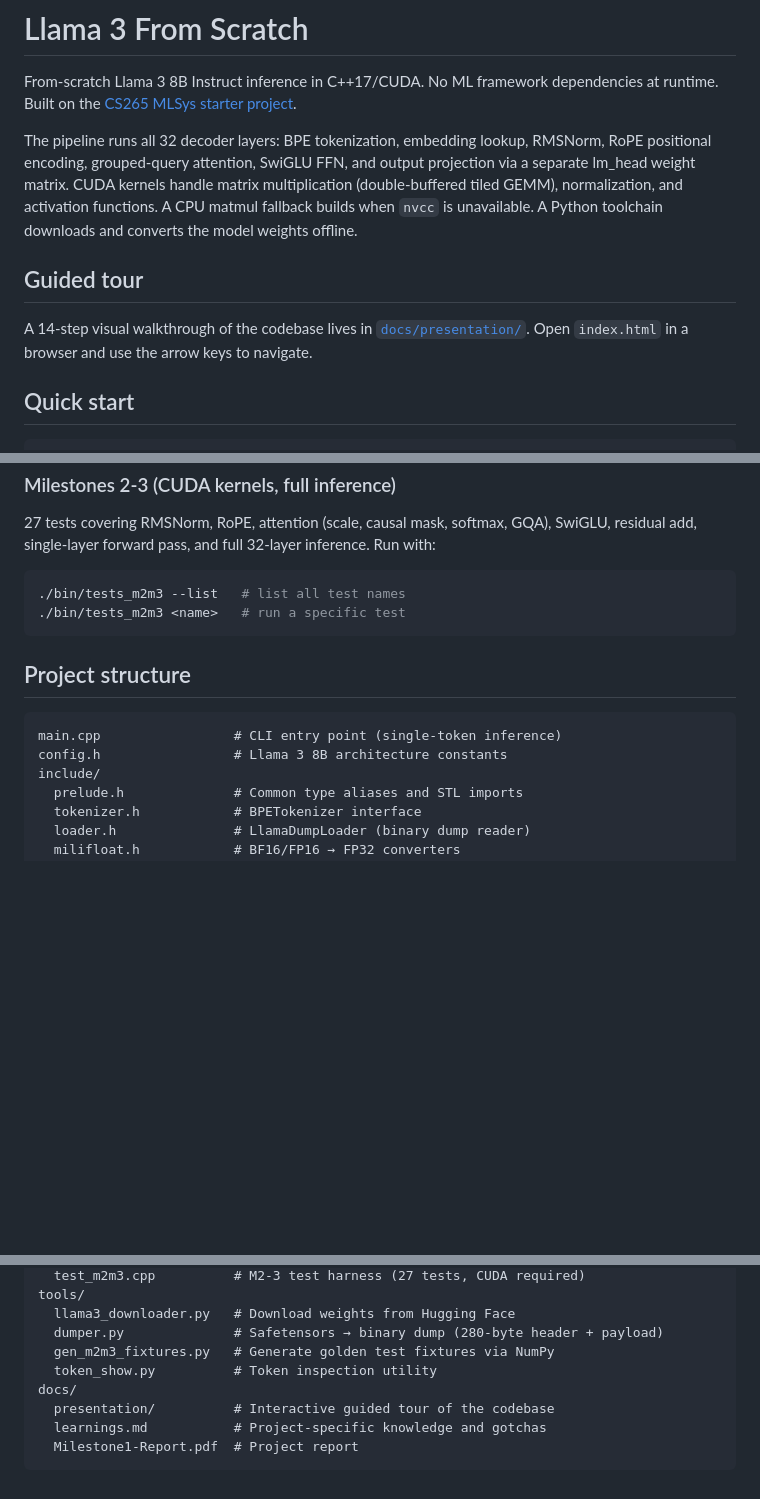
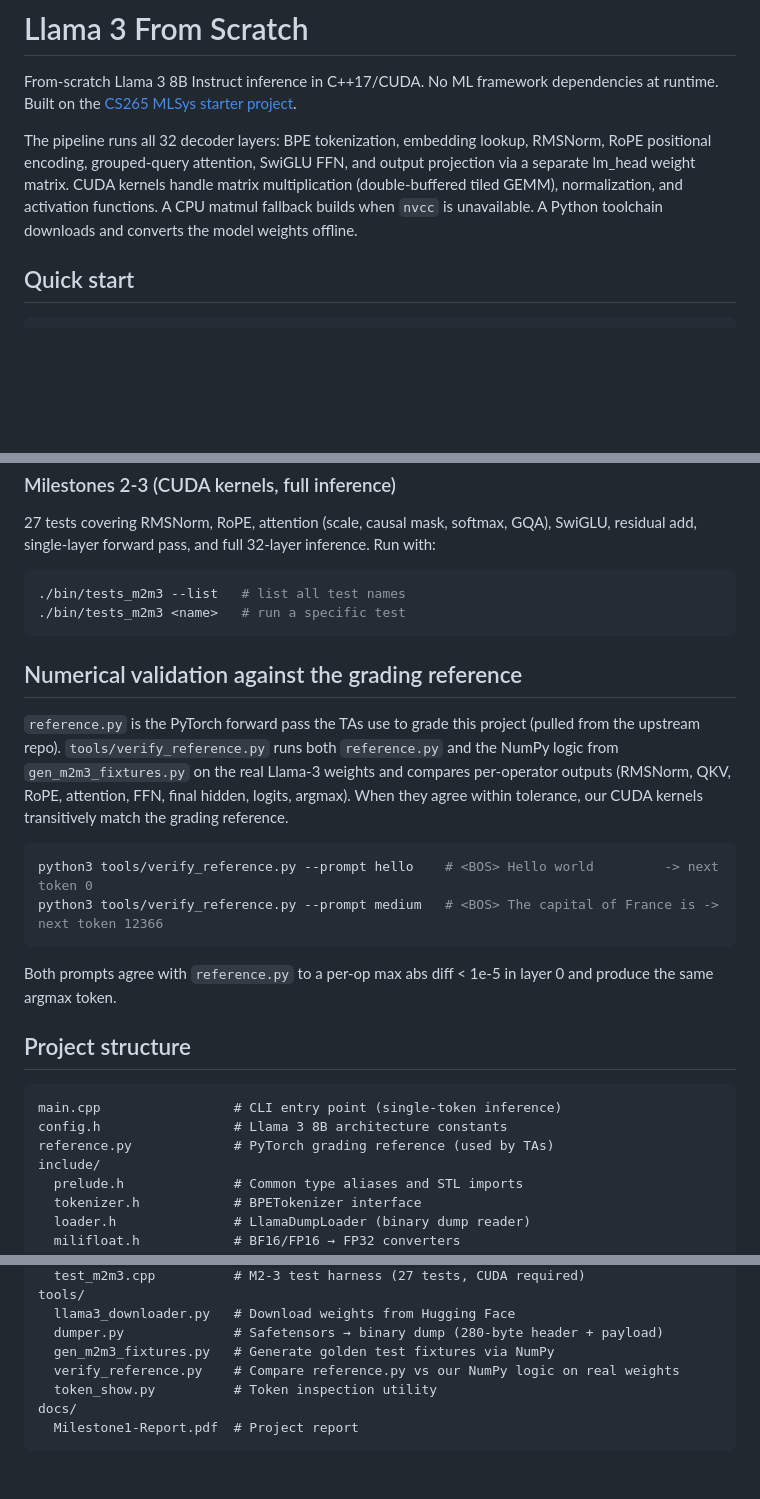
Before and after one commit to timezyme/llama3-from-scratch, a Markdown page: README.md, 3 parts joined by grey strips. Drawn GitHub-style; blank space fills up the shorter version.

Commit message:
docs: document grading reference and remove stale presentation links
- Add "Numerical validation against the grading reference" section
  covering reference.py and tools/verify_reference.py
- Add reference.py and tools/verify_reference.py to project structure
- Remove "Guided tour" section and presentation/, learnings.md entries
  that no longer exist in the public repo

````diff
--- a/README.md
+++ b/README.md
@@ -3,10 +3,6 @@
 From-scratch Llama 3 8B Instruct inference in C++17/CUDA. No ML framework dependencies at runtime. Built on the [CS265 MLSys starter project](https://github.com/qtwang/CS265-mlsys-project).
 
 The pipeline runs all 32 decoder layers: BPE tokenization, embedding lookup, RMSNorm, RoPE positional encoding, grouped-query attention, SwiGLU FFN, and output projection via a separate lm_head weight matrix. CUDA kernels handle matrix multiplication (double-buffered tiled GEMM), normalization, and activation functions. A CPU matmul fallback builds when `nvcc` is unavailable. A Python toolchain downloads and converts the model weights offline.
-
-## Guided tour
-
-A 14-step visual walkthrough of the codebase lives in [`docs/presentation/`](docs/presentation/index.html). Open `index.html` in a browser and use the arrow keys to navigate.
 
 ## Quick start
 
@@ -203,11 +199,23 @@ All 7 M1 tests and 27 M2-3 tests pass on a GCP T4 (n1-standard-4). CLI inference
 ./bin/tests_m2m3 <name>   # run a specific test
 ```
 
+## Numerical validation against the grading reference
+
+`reference.py` is the PyTorch forward pass the TAs use to grade this project (pulled from the upstream repo). `tools/verify_reference.py` runs both `reference.py` and the NumPy logic from `gen_m2m3_fixtures.py` on the real Llama-3 weights and compares per-operator outputs (RMSNorm, QKV, RoPE, attention, FFN, final hidden, logits, argmax). When they agree within tolerance, our CUDA kernels transitively match the grading reference.
+
+```bash
+python3 tools/verify_reference.py --prompt hello    # <BOS> Hello world         -> next token 0
+python3 tools/verify_reference.py --prompt medium   # <BOS> The capital of France is -> next token 12366
+```
+
+Both prompts agree with `reference.py` to a per-op max abs diff < 1e-5 in layer 0 and produce the same argmax token.
+
 ## Project structure
 
 ```
 main.cpp                 # CLI entry point (single-token inference)
 config.h                 # Llama 3 8B architecture constants
+reference.py             # PyTorch grading reference (used by TAs)
 include/
   prelude.h              # Common type aliases and STL imports
   tokenizer.h            # BPETokenizer interface
@@ -239,9 +247,8 @@ tools/
   llama3_downloader.py   # Download weights from Hugging Face
   dumper.py              # Safetensors → binary dump (280-byte header + payload)
   gen_m2m3_fixtures.py   # Generate golden test fixtures via NumPy
+  verify_reference.py    # Compare reference.py vs our NumPy logic on real weights
   token_show.py          # Token inspection utility
 docs/
-  presentation/          # Interactive guided tour of the codebase
-  learnings.md           # Project-specific knowledge and gotchas
   Milestone1-Report.pdf  # Project report
 ```
````
